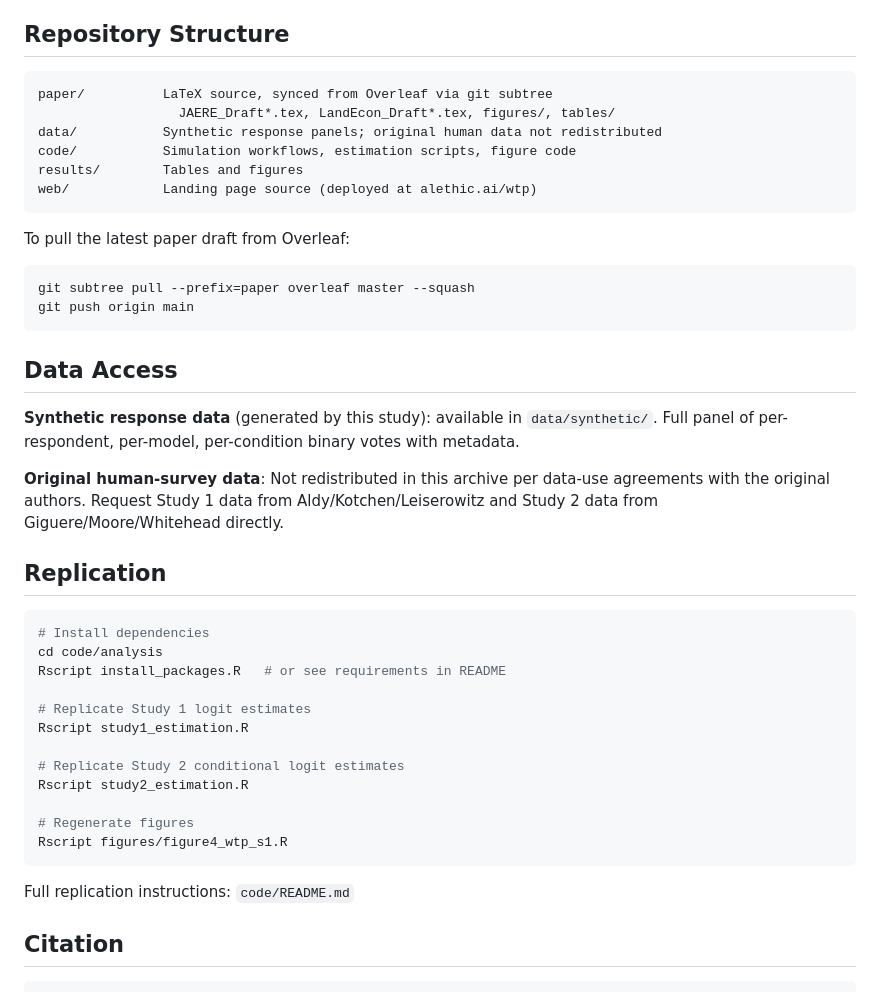
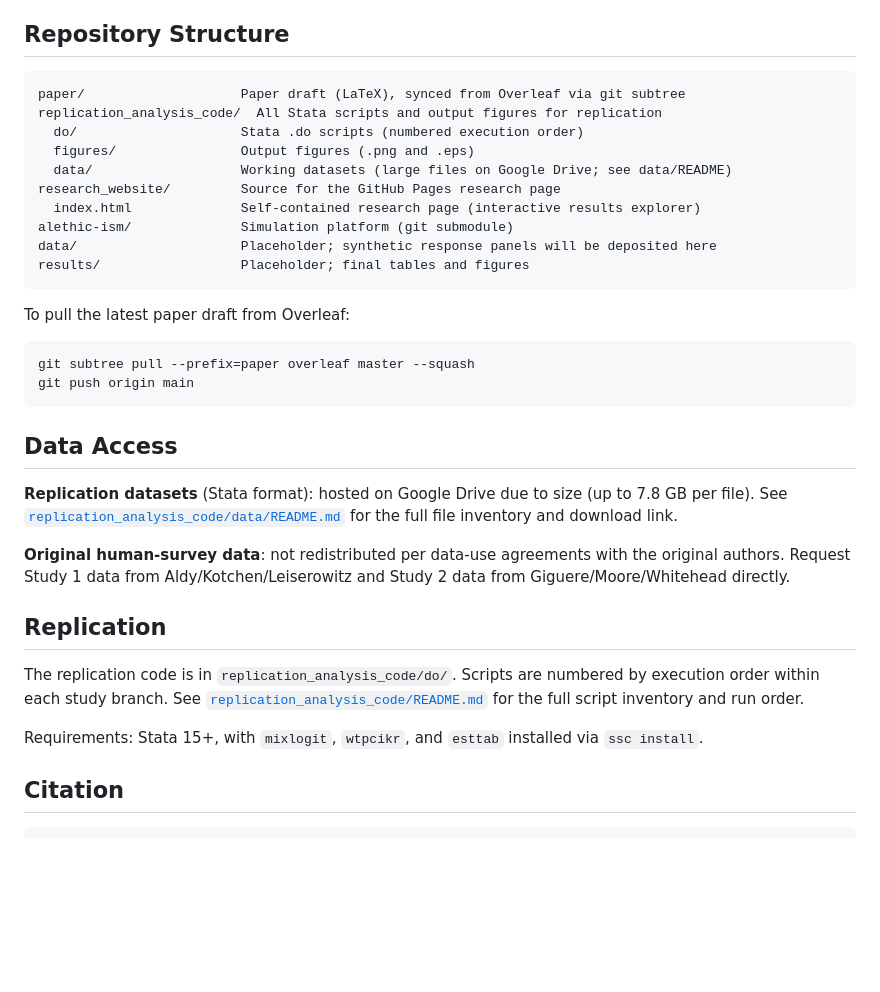
Before and after one commit to alethicresearch/synthetic-cv, a Markdown page: README.md, the part around the change. Drawn GitHub-style; blank space fills up the shorter version.

Commit message:
Update top-level README to reflect current repo structure
Replaces stale references to code/, web/ with the actual layout:
replication_analysis_code/, research_website/, paper/, alethic-ism/.
Updates data access, replication, and structure sections accordingly.

Co-Authored-By: Claude <noreply@anthropic.com>

````diff
--- a/README.md
+++ b/README.md
@@ -45,12 +45,16 @@ with versioned, immutable states. Developed by Rasaee & Ghose (2025).
 ## Repository Structure
 
 ```
-paper/          LaTeX source, synced from Overleaf via git subtree
-                  JAERE_Draft*.tex, LandEcon_Draft*.tex, figures/, tables/
-data/           Synthetic response panels; original human data not redistributed
-code/           Simulation workflows, estimation scripts, figure code
-results/        Tables and figures
-web/            Landing page source (deployed at alethic.ai/wtp)
+paper/                    Paper draft (LaTeX), synced from Overleaf via git subtree
+replication_analysis_code/  All Stata scripts and output figures for replication
+  do/                     Stata .do scripts (numbered execution order)
+  figures/                Output figures (.png and .eps)
+  data/                   Working datasets (large files on Google Drive; see data/README)
+research_website/         Source for the GitHub Pages research page
+  index.html              Self-contained research page (interactive results explorer)
+alethic-ism/              Simulation platform (git submodule)
+data/                     Placeholder; synthetic response panels will be deposited here
+results/                  Placeholder; final tables and figures
 ```
 
 To pull the latest paper draft from Overleaf:
@@ -61,31 +65,20 @@ git push origin main
 
 ## Data Access
 
-**Synthetic response data** (generated by this study): available in `data/synthetic/`.
-Full panel of per-respondent, per-model, per-condition binary votes with metadata.
+**Replication datasets** (Stata format): hosted on Google Drive due to size (up to 7.8 GB per file).
+See [`replication_analysis_code/data/README.md`](replication_analysis_code/data/README.md) for the full file inventory and download link.
 
-**Original human-survey data**: Not redistributed in this archive per data-use agreements
-with the original authors. Request Study 1 data from Aldy/Kotchen/Leiserowitz and
-Study 2 data from Giguere/Moore/Whitehead directly.
+**Original human-survey data**: not redistributed per data-use agreements with the original authors.
+Request Study 1 data from Aldy/Kotchen/Leiserowitz and Study 2 data from Giguere/Moore/Whitehead directly.
 
 ## Replication
 
-```bash
-# Install dependencies
-cd code/analysis
-Rscript install_packages.R   # or see requirements in README
+The replication code is in `replication_analysis_code/do/`. Scripts are numbered by
+execution order within each study branch. See
+[`replication_analysis_code/README.md`](replication_analysis_code/README.md)
+for the full script inventory and run order.
 
-# Replicate Study 1 logit estimates
-Rscript study1_estimation.R
-
-# Replicate Study 2 conditional logit estimates
-Rscript study2_estimation.R
-
-# Regenerate figures
-Rscript figures/figure4_wtp_s1.R
-```
-
-Full replication instructions: `code/README.md`
+Requirements: Stata 15+, with `mixlogit`, `wtpcikr`, and `esttab` installed via `ssc install`.
 
 ## Citation
 
````
